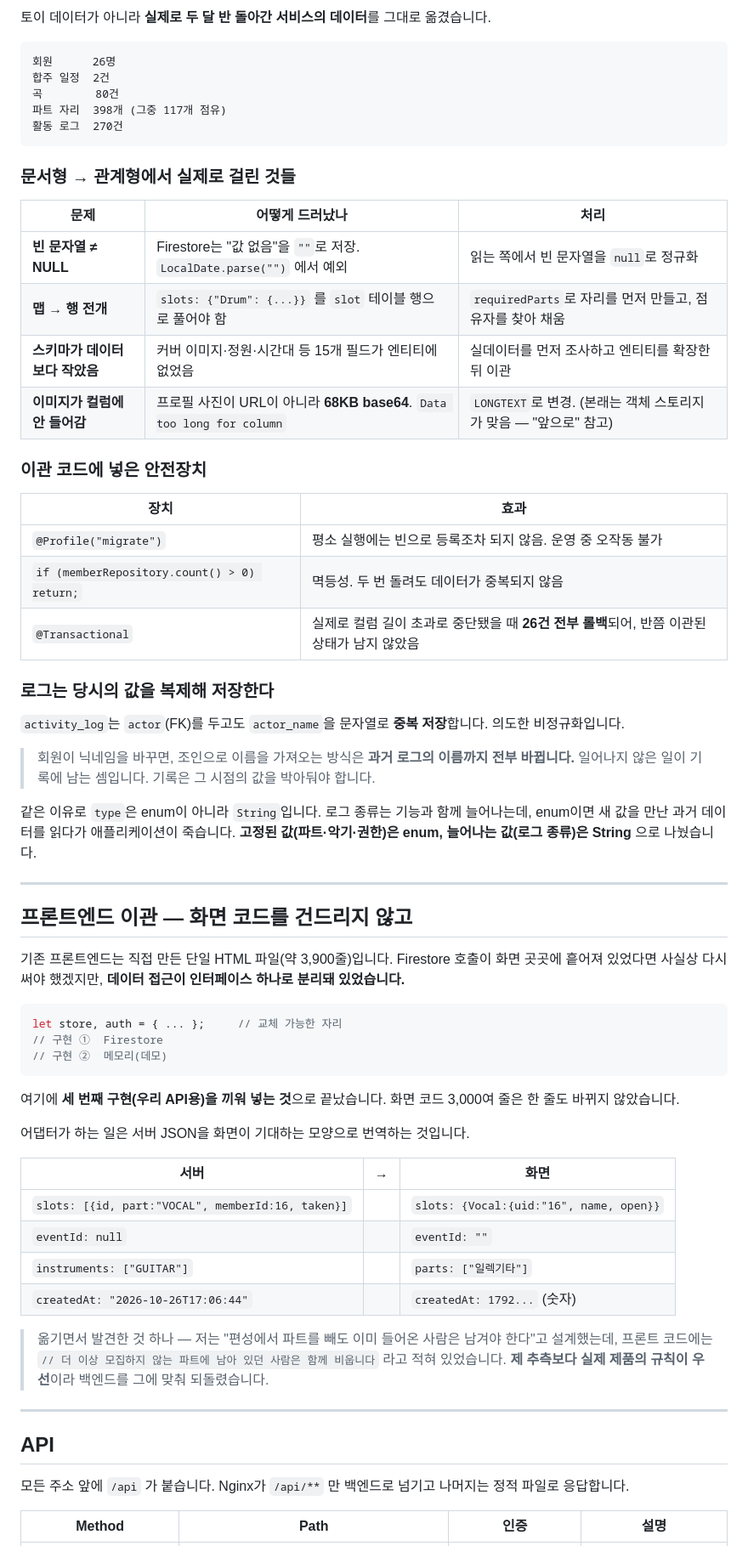
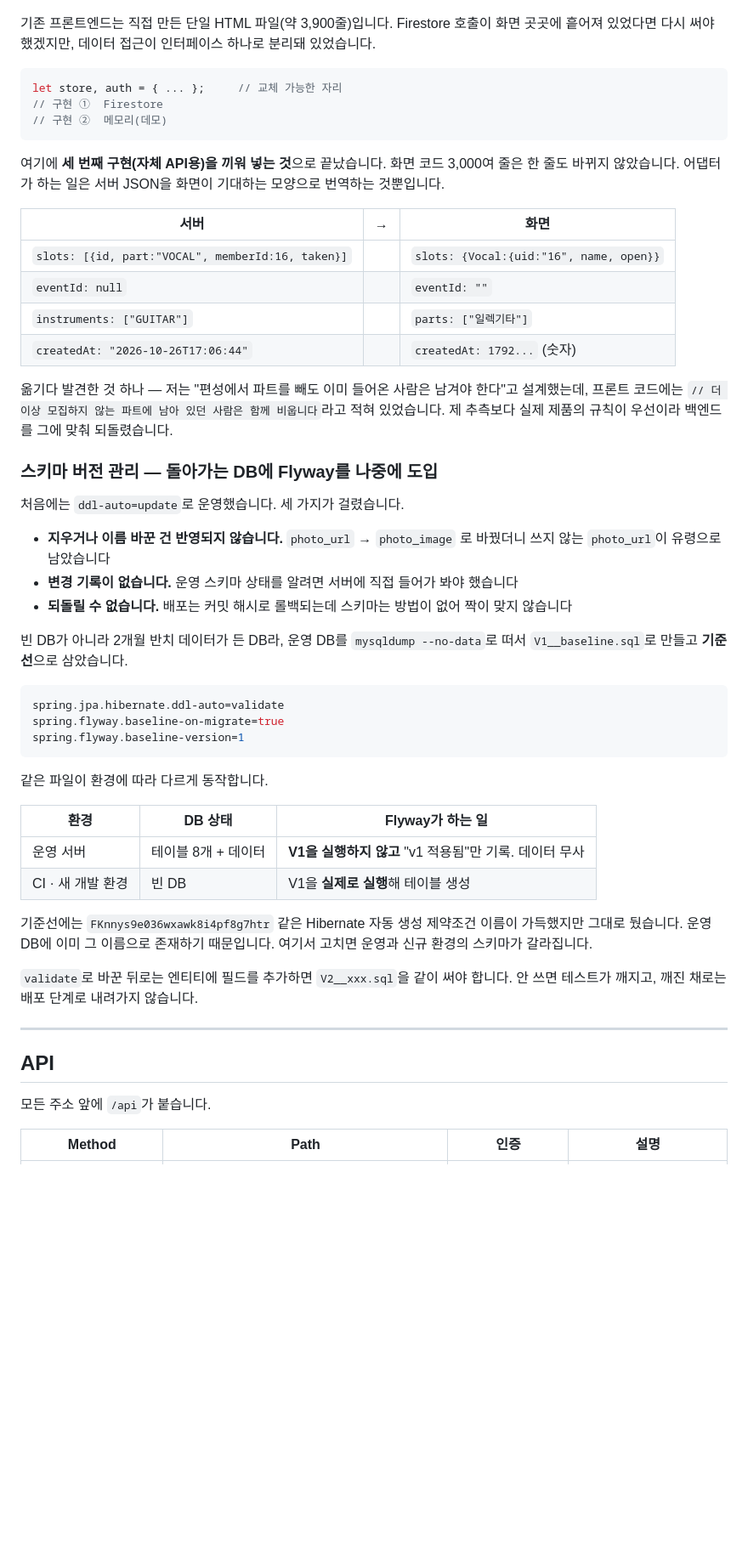
Before and after one commit to Junho2513/hapjugak-api, a Markdown page: README.md, the part around one of its changes. Shown at 85% size. GitHub-like rendering; blank space fills up the shorter version.

````diff
--- a/README.md
+++ b/README.md
@@ -241,45 +312,4 @@ public class ChangeNotifyFilter extends OncePerRequestFilter {
-토이 데이터가 아니라 **실제로 두 달 반 돌아간 서비스의 데이터**를 그대로 옮겼습니다.
-
-```
-회원      26명
-합주 일정  2건
-곡        80건
-파트 자리  398개 (그중 117개 점유)
-활동 로그  270건
-```
-
-### 문서형 → 관계형에서 실제로 걸린 것들
-
-| 문제 | 어떻게 드러났나 | 처리 |
-|---|---|---|
-| **빈 문자열 ≠ NULL** | Firestore는 "값 없음"을 `""`로 저장. `LocalDate.parse("")` 에서 예외 | 읽는 쪽에서 빈 문자열을 `null`로 정규화 |
-| **맵 → 행 전개** | `slots: {"Drum": {...}}` 를 `slot` 테이블 행으로 풀어야 함 | `requiredParts`로 자리를 먼저 만들고, 점유자를 찾아 채움 |
-| **스키마가 데이터보다 작았음** | 커버 이미지·정원·시간대 등 15개 필드가 엔티티에 없었음 | 실데이터를 먼저 조사하고 엔티티를 확장한 뒤 이관 |
-| **이미지가 컬럼에 안 들어감** | 프로필 사진이 URL이 아니라 **68KB base64**. `Data too long for column` | `LONGTEXT`로 변경. (본래는 객체 스토리지가 맞음 — "앞으로" 참고) |
-
-### 이관 코드에 넣은 안전장치
-
-| 장치 | 효과 |
-|---|---|
-| `@Profile("migrate")` | 평소 실행에는 빈으로 등록조차 되지 않음. 운영 중 오작동 불가 |
-| `if (memberRepository.count() > 0) return;` | 멱등성. 두 번 돌려도 데이터가 중복되지 않음 |
-| `@Transactional` | 실제로 컬럼 길이 초과로 중단됐을 때 **26건 전부 롤백**되어, 반쯤 이관된 상태가 남지 않았음 |
-
-### 로그는 당시의 값을 복제해 저장한다
-
-`activity_log`는 `actor`(FK)를 두고도 `actor_name`을 문자열로 **중복 저장**합니다. 의도한 비정규화입니다.
-
-> 회원이 닉네임을 바꾸면, 조인으로 이름을 가져오는 방식은 **과거 로그의 이름까지 전부 바뀝니다.**
-> 일어나지 않은 일이 기록에 남는 셈입니다. 기록은 그 시점의 값을 박아둬야 합니다.
-
-같은 이유로 `type`은 enum이 아니라 `String`입니다. 로그 종류는 기능과 함께 늘어나는데, enum이면 새 값을 만난 과거 데이터를 읽다가 애플리케이션이 죽습니다. **고정된 값(파트·악기·권한)은 enum, 늘어나는 값(로그 종류)은 String** 으로 나눴습니다.
-
----
-
-## 프론트엔드 이관 — 화면 코드를 건드리지 않고
-
-기존 프론트엔드는 직접 만든 단일 HTML 파일(약 3,900줄)입니다.
-Firestore 호출이 화면 곳곳에 흩어져 있었다면 사실상 다시 써야 했겠지만, **데이터 접근이 인터페이스 하나로 분리돼 있었습니다.**
+기존 프론트엔드는 직접 만든 단일 HTML 파일(약 3,900줄)입니다. Firestore 호출이 화면 곳곳에 흩어져 있었다면 다시 써야 했겠지만, 데이터 접근이 인터페이스 하나로 분리돼 있었습니다.
 
 ```javascript
 let store, auth = { ... };     // 교체 가능한 자리
@@ -287,9 +317,7 @@ let store, auth = { ... };     // 교체 가능한 자리
 // 구현 ②  메모리(데모)
 ```
 
-여기에 **세 번째 구현(우리 API용)을 끼워 넣는 것**으로 끝났습니다. 화면 코드 3,000여 줄은 한 줄도 바뀌지 않았습니다.
-
-어댑터가 하는 일은 서버 JSON을 화면이 기대하는 모양으로 번역하는 것입니다.
+여기에 **세 번째 구현(자체 API용)을 끼워 넣는 것**으로 끝났습니다. 화면 코드 3,000여 줄은 한 줄도 바뀌지 않았습니다. 어댑터가 하는 일은 서버 JSON을 화면이 기대하는 모양으로 번역하는 것뿐입니다.
 
 | 서버 | → | 화면 |
 |---|---|---|
@@ -298,15 +326,40 @@ let store, auth = { ... };     // 교체 가능한 자리
 | `instruments: ["GUITAR"]` | | `parts: ["일렉기타"]` |
 | `createdAt: "2026-10-26T17:06:44"` | | `createdAt: 1792...` (숫자) |
 
-> 옮기면서 발견한 것 하나 — 저는 "편성에서 파트를 빼도 이미 들어온 사람은 남겨야 한다"고 설계했는데,
-> 프론트 코드에는 `// 더 이상 모집하지 않는 파트에 남아 있던 사람은 함께 비웁니다` 라고 적혀 있었습니다.
-> **제 추측보다 실제 제품의 규칙이 우선**이라 백엔드를 그에 맞춰 되돌렸습니다.
+옮기다 발견한 것 하나 — 저는 "편성에서 파트를 빼도 이미 들어온 사람은 남겨야 한다"고 설계했는데, 프론트 코드에는 `// 더 이상 모집하지 않는 파트에 남아 있던 사람은 함께 비웁니다`라고 적혀 있었습니다. 제 추측보다 실제 제품의 규칙이 우선이라 백엔드를 그에 맞춰 되돌렸습니다.
+
+### 스키마 버전 관리 — 돌아가는 DB에 Flyway를 나중에 도입
+
+처음에는 `ddl-auto=update`로 운영했습니다. 세 가지가 걸렸습니다.
+
+- **지우거나 이름 바꾼 건 반영되지 않습니다.** `photo_url` → `photo_image` 로 바꿨더니 쓰지 않는 `photo_url`이 유령으로 남았습니다
+- **변경 기록이 없습니다.** 운영 스키마 상태를 알려면 서버에 직접 들어가 봐야 했습니다
+- **되돌릴 수 없습니다.** 배포는 커밋 해시로 롤백되는데 스키마는 방법이 없어 짝이 맞지 않습니다
+
+빈 DB가 아니라 2개월 반치 데이터가 든 DB라, 운영 DB를 `mysqldump --no-data`로 떠서 `V1__baseline.sql`로 만들고 **기준선**으로 삼았습니다.
+
+```properties
+spring.jpa.hibernate.ddl-auto=validate
+spring.flyway.baseline-on-migrate=true
+spring.flyway.baseline-version=1
+```
+
+같은 파일이 환경에 따라 다르게 동작합니다.
+
+| 환경 | DB 상태 | Flyway가 하는 일 |
+|---|---|---|
+| 운영 서버 | 테이블 8개 + 데이터 | **V1을 실행하지 않고** "v1 적용됨"만 기록. 데이터 무사 |
+| CI · 새 개발 환경 | 빈 DB | V1을 **실제로 실행**해 테이블 생성 |
+
+기준선에는 `FKnnys9e036wxawk8i4pf8g7htr` 같은 Hibernate 자동 생성 제약조건 이름이 가득했지만 그대로 뒀습니다. 운영 DB에 이미 그 이름으로 존재하기 때문입니다. 여기서 고치면 운영과 신규 환경의 스키마가 갈라집니다.
+
+`validate`로 바꾼 뒤로는 엔티티에 필드를 추가하면 `V2__xxx.sql`을 같이 써야 합니다. 안 쓰면 테스트가 깨지고, 깨진 채로는 배포 단계로 내려가지 않습니다.
 
 ---
 
 ## API
 
-모든 주소 앞에 `/api` 가 붙습니다. Nginx가 `/api/**` 만 백엔드로 넘기고 나머지는 정적 파일로 응답합니다.
+모든 주소 앞에 `/api`가 붙습니다.
 
 | Method | Path | 인증 | 설명 |
 |---|---|---|---|
````
Also changed, not shown: other parts of README.md (+275 -274 lines).
